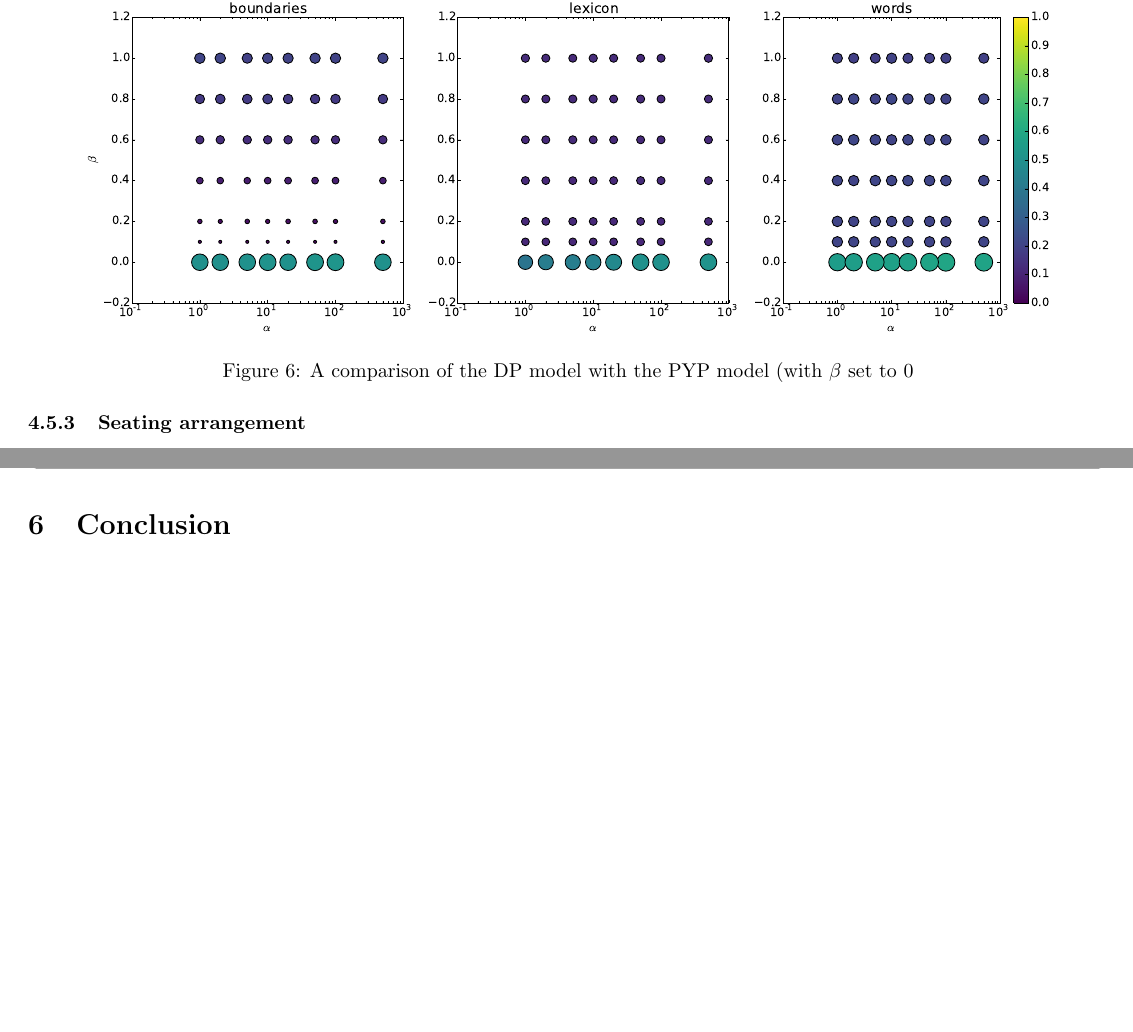
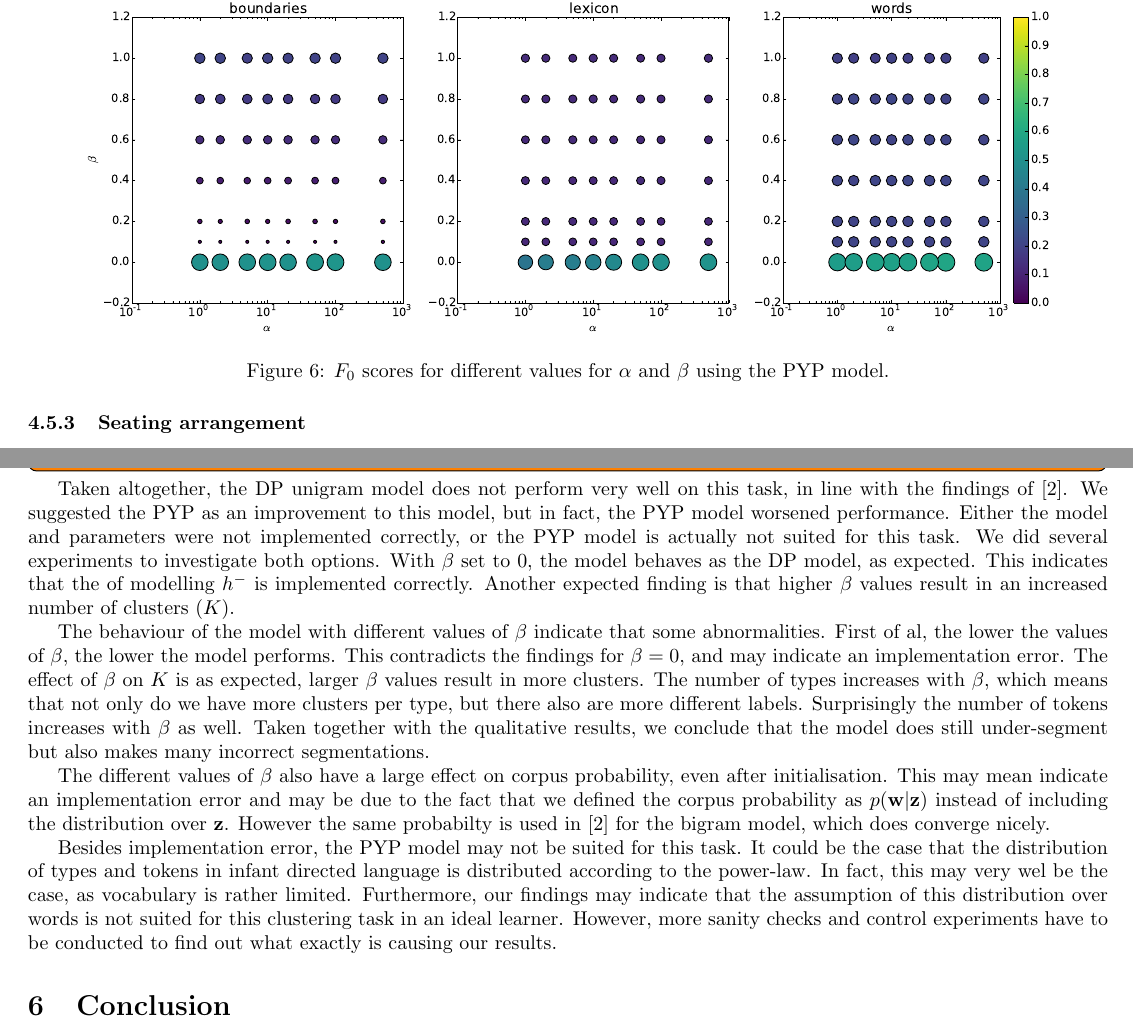
Before and after one commit to tivaro/ULL-P1, a LaTeX document (report/report.tex, which reads report/sections/discussion.tex, report/sections/results.tex): two parts of pages 8 and 9 of 9, joined at a grey line, cut so that both start at the same text, the shorter picture padded with empty space. Compiled offline with pdfLaTeX.

Commit message:
Included PYP discussion

```diff
--- a/report/sections/discussion.tex
+++ b/report/sections/discussion.tex
@@ -4,4 +4,13 @@ Overall, the outcomes of the experiments are underwhelming. In most cases, the e
 
 The results of our experiments do not directly match those of \cite{Goldwater200921}, but they are in the vicinity. We suspect that these differences may be caused by small implementation differences.
 
-\todo[inline]{DP vs PYP...}
+\todo[inline]{model is niet zo goed}
+Taken altogether, the DP unigram model does not perform very well on this task, in line with the findings of  \cite{Goldwater200921}. We suggested the PYP as an improvement to this model, but in fact, the PYP model worsened performance. Either the model and parameters were not implemented correctly, or the PYP model is actually not suited for this task. We did several experiments to investigate both options. With $\beta$ set to 0, the model behaves as the DP model, as expected. This indicates that the of modelling $h^-$ is implemented correctly. Another expected finding is that higher $\beta$ values result in an increased number of clusters ($K$).
+
+The behaviour of the model with different values of $\beta$ indicate that some abnormalities. First of al, the lower the values of $\beta$, the lower the model performs. This contradicts the findings for $\beta = 0$, and may indicate an implementation error. The effect of $\beta$ on $K$ is as expected, larger $\beta$ values result in more clusters.
+The number of types increases with $\beta$, which means that not only do we have more clusters per type, but there also are more different labels. Surprisingly the number of tokens increases with $\beta$ as well. Taken together with the qualitative results, we conclude that the model does still under-segment but also makes many incorrect segmentations.
+
+The different values of $\beta$ also have a large effect on corpus probability, even after initialisation. This may mean indicate an implementation error and may be due to the fact that we defined the corpus probability as $p(\vt{w}|\vt{z})$ instead of including the distribution over $\vt{z}$. However the same probabilty is used in \cite{Goldwater200921} for the bigram model, which does converge nicely.
+
+ Besides implementation error, the PYP model may not be suited for this task. It could be the case that the distribution of types and tokens in infant directed language is distributed according to the power-law. In fact, this may very wel be the case, as vocabulary is rather limited.
+ Furthermore, our findings may indicate that the assumption of this distribution over words is not suited for this clustering task in an ideal learner. However, more sanity checks and control experiments have to be conducted to find out what exactly is causing our results.
--- a/report/sections/results.tex
+++ b/report/sections/results.tex
@@ -126,7 +124,7 @@ Figure  shows the comparison between the DP model and the PYP model with the $\b
 \begingroup
     \centering
     \includegraphics[width=0.9\textwidth]{images/PYP-F0}
-    \captionof{figure}{A comparison of the DP model with the PYP model (with $\beta$ set to 0}
+    \captionof{figure}{$F_0$ scores for different values for $\alpha$ and $\beta$ using the PYP model.}
     \label{fig:gridF0}
 \endgroup
 
```
Also changed, not shown: report/sections/results.tex (4 more changed lines).
